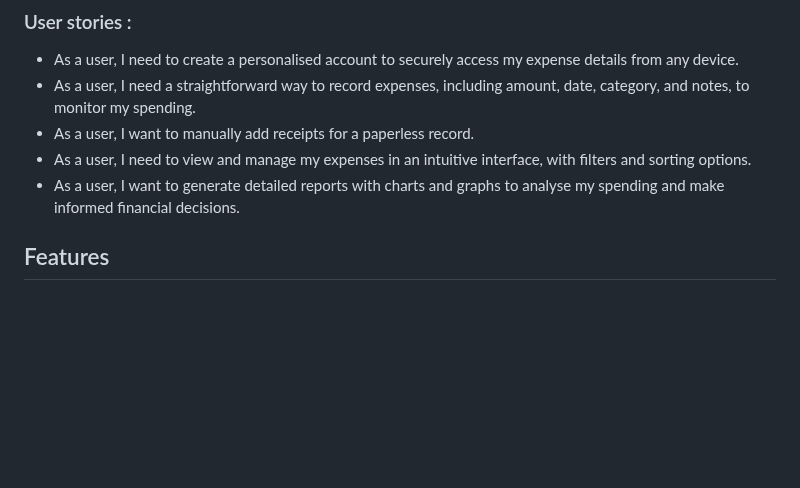
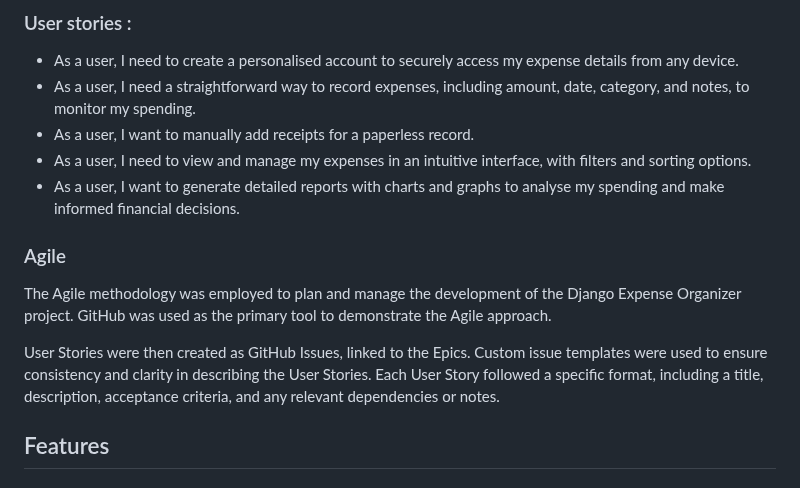
Before and after one commit to nathan-cool/ExpenseEase, a Markdown page: README.md, the part around the change. GitHub-like rendering; blank space fills up the shorter version.

Commit message:
Update README to include agile

```diff
--- a/README.md
+++ b/README.md
@@ -26,6 +26,12 @@ The project aims to cater to a target audience of individuals who want to take c
 - As a user, I want to manually add receipts for a paperless record.
 - As a user, I need to view and manage my expenses in an intuitive interface, with filters and sorting options.
 - As a user, I want to generate detailed reports with charts and graphs to analyse my spending and make informed financial decisions.
+
+### Agile
+
+The Agile methodology was employed to plan and manage the development of the Django Expense Organizer project. GitHub was used as the primary tool to demonstrate the Agile approach.
+
+User Stories were then created as GitHub Issues, linked to the Epics. Custom issue templates were used to ensure consistency and clarity in describing the User Stories. Each User Story followed a specific format, including a title, description, acceptance criteria, and any relevant dependencies or notes.
 
 
 ## Features
```
